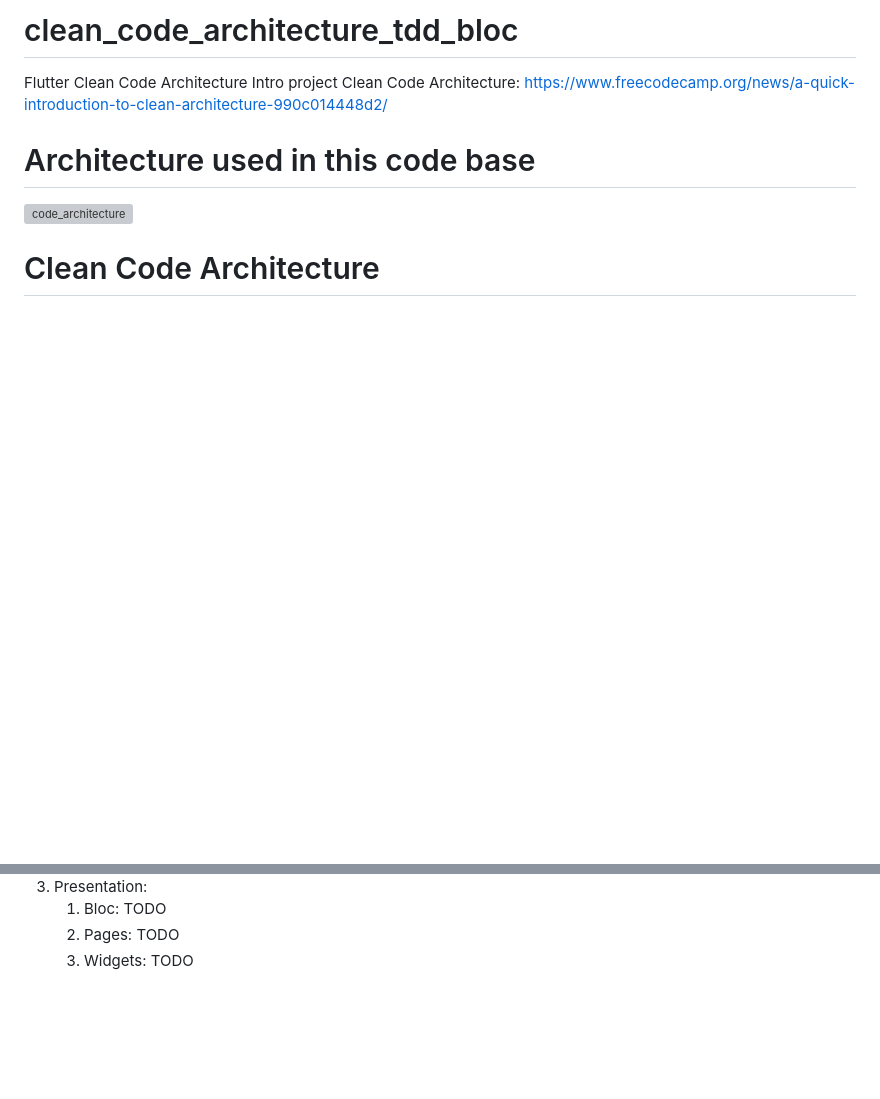
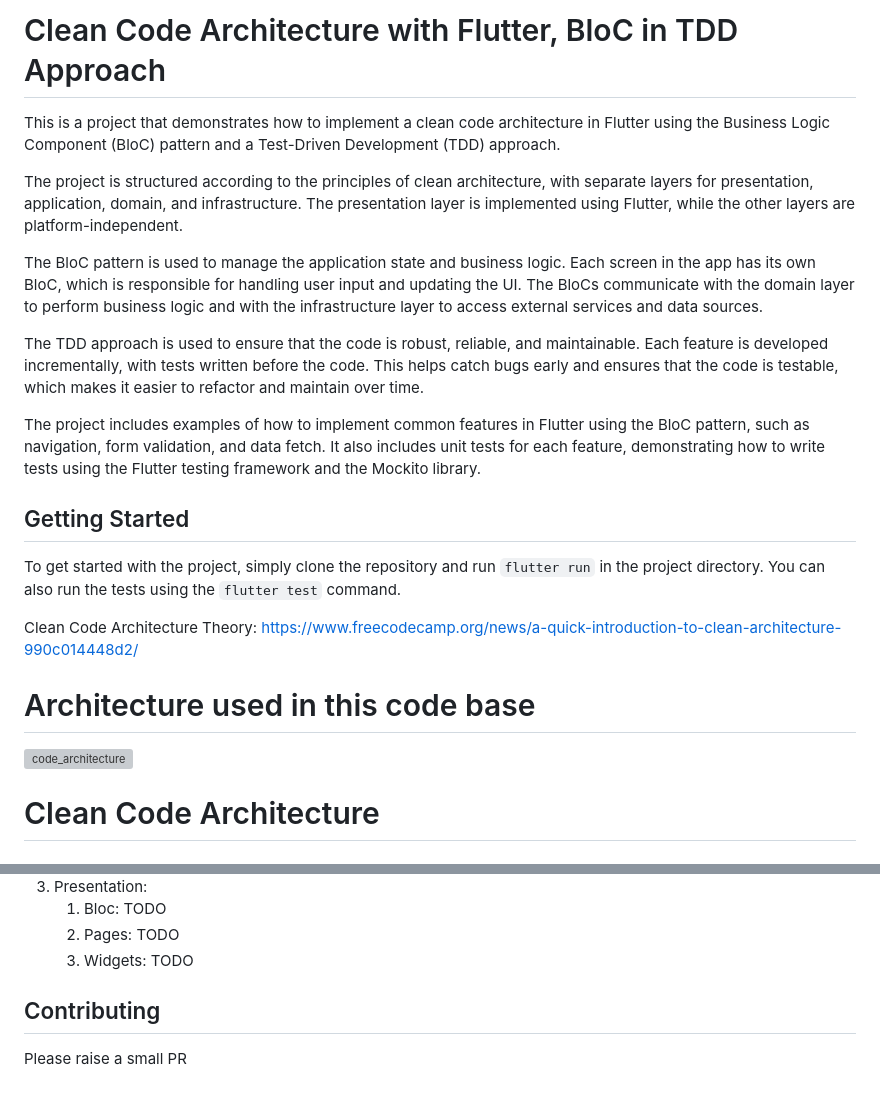
Before and after one commit to arc-arnob/clean_code_architecture_tdd_bloc, a Markdown page: README.md, 2 parts joined by grey strips. Rendered like a GitHub page; blank space fills up the shorter version; grey boxes are pictures that could not be loaded.

```diff
--- a/README.md
+++ b/README.md
@@ -1,6 +1,21 @@
-# clean_code_architecture_tdd_bloc
-Flutter Clean Code Architecture Intro project
-Clean Code Architecture: https://www.freecodecamp.org/news/a-quick-introduction-to-clean-architecture-990c014448d2/
+
+# Clean Code Architecture with Flutter, BloC in TDD Approach
+
+This is a project that demonstrates how to implement a clean code architecture in Flutter using the Business Logic Component (BloC) pattern and a Test-Driven Development (TDD) approach.
+
+The project is structured according to the principles of clean architecture, with separate layers for presentation, application, domain, and infrastructure. The presentation layer is implemented using Flutter, while the other layers are platform-independent.
+
+The BloC pattern is used to manage the application state and business logic. Each screen in the app has its own BloC, which is responsible for handling user input and updating the UI. The BloCs communicate with the domain layer to perform business logic and with the infrastructure layer to access external services and data sources.
+
+The TDD approach is used to ensure that the code is robust, reliable, and maintainable. Each feature is developed incrementally, with tests written before the code. This helps catch bugs early and ensures that the code is testable, which makes it easier to refactor and maintain over time.
+
+The project includes examples of how to implement common features in Flutter using the BloC pattern, such as navigation, form validation, and data fetch. It also includes unit tests for each feature, demonstrating how to write tests using the Flutter testing framework and the Mockito library.
+
+## Getting Started
+
+To get started with the project, simply clone the repository and run `flutter run` in the project directory. You can also run the tests using the `flutter test` command.
+
+Clean Code Architecture Theory: https://www.freecodecamp.org/news/a-quick-introduction-to-clean-architecture-990c014448d2/
 # Architecture used in this code base
 ![code_architecture](https://raw.githubusercontent.com/ResoCoder/flutter-tdd-clean-architecture-course/master/architecture-proposal.png)
 # Clean Code Architecture
@@ -39,3 +54,7 @@ Clean Code Architecture: https://www.freecodecamp.org/news/a-quick-introduction-
     1. Bloc: TODO
     2. Pages: TODO
     3. Widgets: TODO
+
+## Contributing
+
+Please raise a small PR
```
